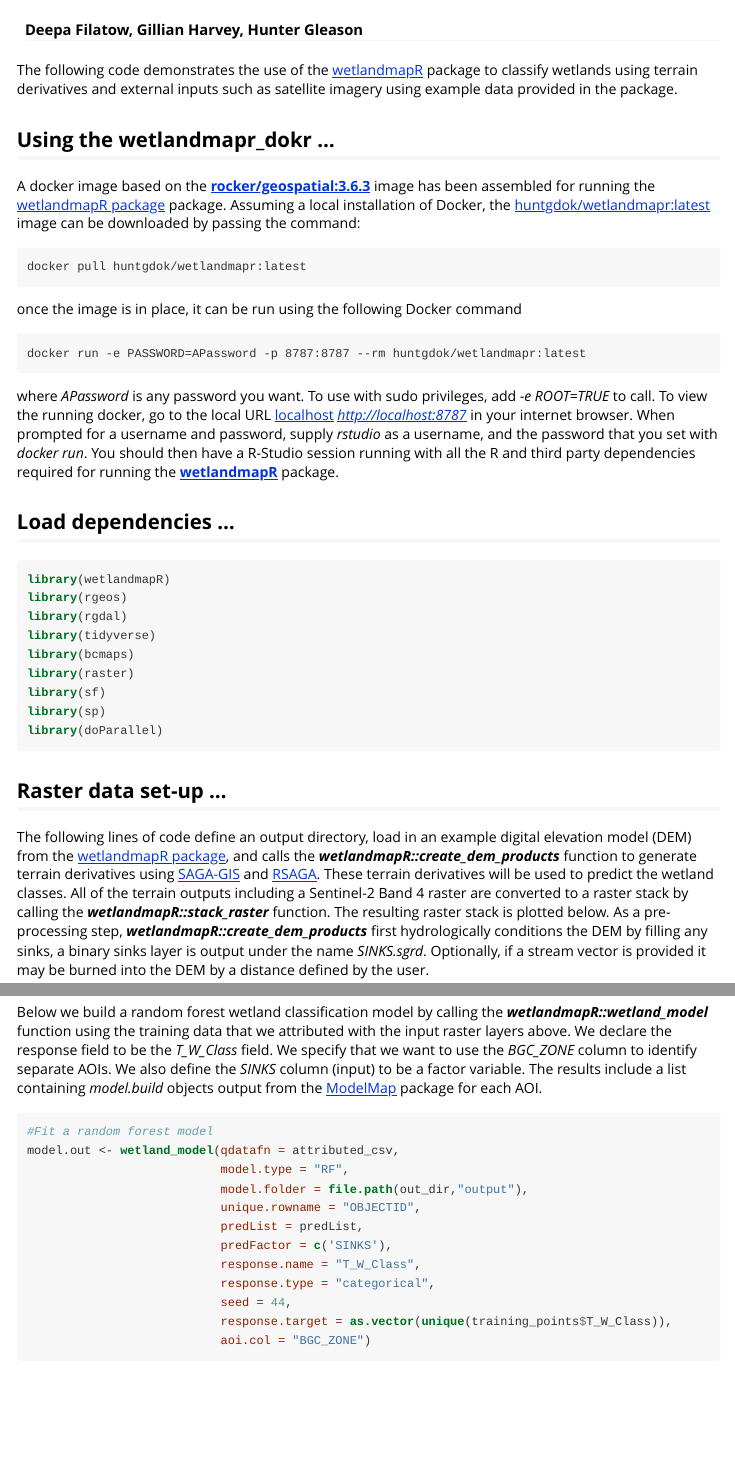
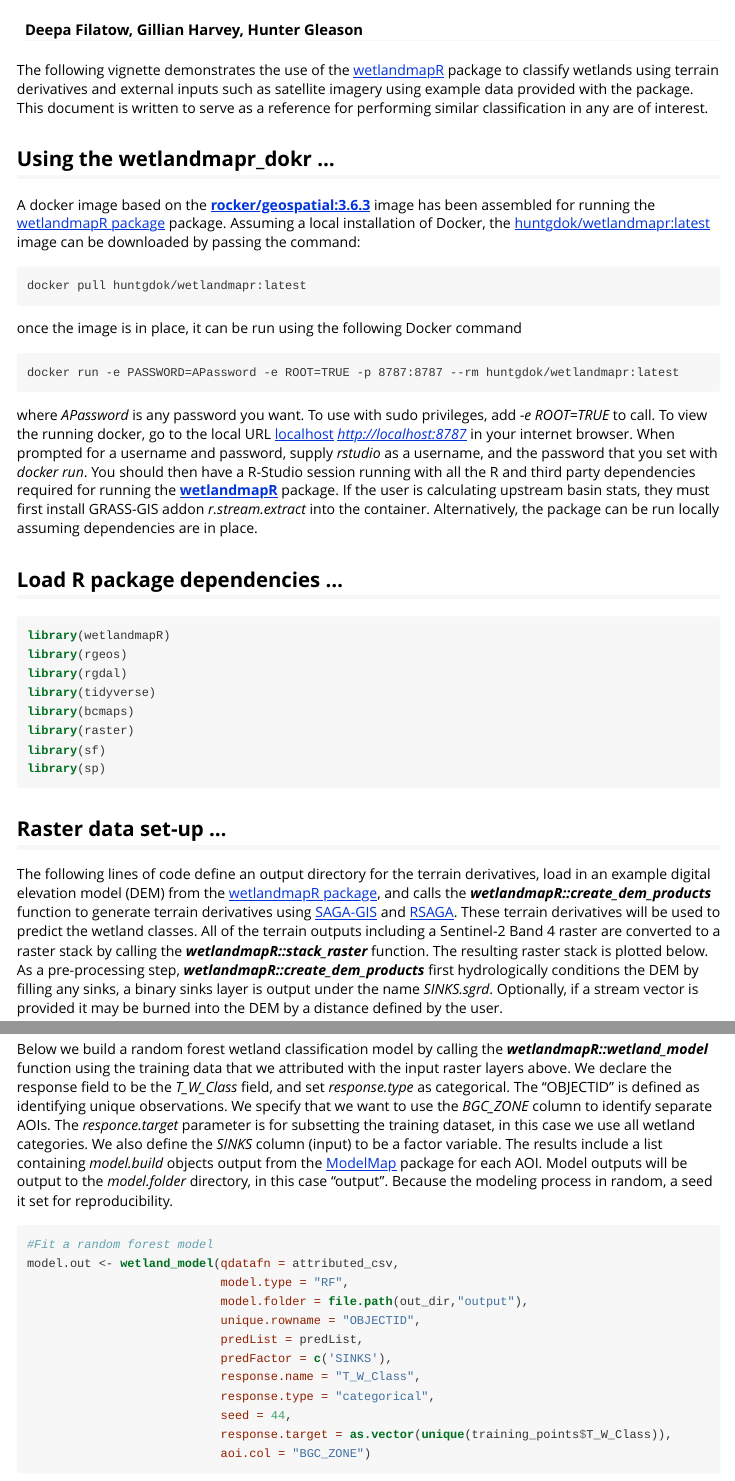
Before and after one commit to bcgov/wetlandmapR, an R Markdown document (vignettes/wetlandmapR_example.Rmd): the page in a window 1100 px wide, from 60 px down, and a second part further down, joined at a grey line. The pictures show the output file vignettes/wetlandmapR_example.html that the author committed with the source, opened offline; long lines of code are wrapped.

Commit message:
minor additions to vignette

````diff
--- a/vignettes/wetlandmapR_example.Rmd
+++ b/vignettes/wetlandmapR_example.Rmd
@@ -9,9 +9,9 @@ vignette: >
 ---
 
 
-The following code demonstrates the use of the [wetlandmapR](https://github.com/bcgov/wetlandmapR) package to classify wetlands using terrain derivatives and external inputs such as satellite imagery using example data provided in the package.
+The following vignette demonstrates the use of the [wetlandmapR](https://github.com/bcgov/wetlandmapR) package to classify wetlands using terrain derivatives and external inputs such as satellite imagery using example data provided with the package. This document is written to serve as a reference for performing similar classification in any area of interest.
 
-## Using the wetlandmapr_dokr ...
+## Using the wetlandmapr Docker ...
 
 A docker image based on the [**rocker/geospatial:3.6.3**](https://hub.docker.com/r/rocker/geospatial) image has been assembled for running the [wetlandmapR package](https://github.com/bcgov/wetlandmapR) package. Assuming a local installation of Docker, the [huntgdok/wetlandmapr:latest](https://hub.docker.com/repository/docker/huntgdok/geospat) image can be downloaded by passing the command:
 
@@ -21,12 +21,12 @@ docker pull huntgdok/wetlandmapr:latest
 once the image is in place, it can be run using the following Docker command
 
 ```{bash eval=FALSE}
-docker run -e PASSWORD=APassword -p 8787:8787 --rm huntgdok/wetlandmapr:latest
+docker run -e PASSWORD=APassword -e ROOT=TRUE -p 8787:8787 --rm huntgdok/wetlandmapr:latest
 ```
 
-where *APassword* is any password you want. To use with sudo privileges, add *-e ROOT=TRUE* to call. To view the running docker, go to the local URL [localhost](http://localhost:8787) *http://localhost:8787* in your internet browser. When prompted for a username and password, supply *rstudio* as a username, and the password that you set with *docker run*. You should then have a R-Studio session running with all the R and third party dependencies required for running the [**wetlandmapR**](https://github.com/bcgov/wetlandmapR) package.
+where *APassword* is any password you want. To use with sudo privileges, add *-e ROOT=TRUE* to call. To view the running docker, go to the local URL [localhost](http://localhost:8787) *http://localhost:8787* in your internet browser. When prompted for a username and password, supply *rstudio* as a username, and the password that you set with *docker run*. You should then have a R-Studio session running with all the R and third party dependencies required for running the [**wetlandmapR**](https://github.com/bcgov/wetlandmapR) package. If the user is calculating upstream basin stats, they must first install GRASS-GIS addon *r.stream.extract* into the container. Alternatively, the package can be run locally assuming dependencies are in place.
 
-## Load dependencies ...
+## Load R package dependencies ...
 
 ```{r message=FALSE, warning=FALSE}
 library(wetlandmapR)
@@ -37,13 +37,12 @@ library(bcmaps)
 library(raster)
 library(sf)
 library(sp)
-library(doParallel)
 ```
 
 
 ## Raster data set-up ...
 
-The following lines of code define an output directory, load in an example digital elevation model (DEM) from the [wetlandmapR package](https://github.com/bcgov/wetlandmapR), and calls the ***wetlandmapR::create_dem_products*** function to generate terrain derivatives using [SAGA-GIS](http://www.saga-gis.org/) and [RSAGA](https://CRAN.R-project.org/package=RSAGA). These terrain derivatives will be used to predict the wetland classes. All of the terrain outputs including a Sentinel-2 Band 4 raster are converted to a raster stack by calling the ***wetlandmapR::stack_raster*** function. The resulting raster stack is plotted below. As a pre-processing step, ***wetlandmapR::create_dem_products*** first hydrologically conditions the DEM by filling any sinks, a binary sinks layer is output under the name *SINKS.sgrd*. Optionally, if a stream vector is provided it may be burned into the DEM by a distance defined by the user.
+The following lines of code define an output directory for the terrain derivatives, load in an example digital elevation model (DEM) from the [wetlandmapR package](https://github.com/bcgov/wetlandmapR), and calls the ***wetlandmapR::create_dem_products*** function to generate terrain derivatives using [SAGA-GIS](http://www.saga-gis.org/) and [RSAGA](https://CRAN.R-project.org/package=RSAGA). These terrain derivatives will be used to predict the wetland classes. All of the terrain outputs including a Sentinel-2 Band 4 raster are converted to a raster stack by calling the ***wetlandmapR::stack_raster*** function. The resulting raster stack is plotted below. As a pre-processing step, ***wetlandmapR::create_dem_products*** first hydrologically conditions the DEM by filling any sinks, a binary sinks layer is output under the name *SINKS.sgrd*. Optionally, if a stream vector is provided it may be burned into the DEM by a distance defined by the user.
 
 ```{r fig.width=6, fig.height=6, message=FALSE, warning=FALSE, results = FALSE, fig.cap="Raster stack of SAGA terrain derivatives and Sentinel-2 band 4 image."}
 # Set a random seed
@@ -138,7 +137,7 @@ dir.create(file.path(out_dir,"output"))
 
 ## Run model and diagnostics ...
 
-Below we build a random forest wetland classification model by calling the ***wetlandmapR::wetland_model*** function using the training data that we attributed with the input raster layers above. We declare the response field to be the *T_W_Class* field. We specify that we want to use the *BGC_ZONE* column to identify separate AOIs. We also define the *SINKS* column (input) to be a factor variable. The results include a list containing *model.build* objects output from the [ModelMap](https://cran.r-project.org/web/packages/ModelMap/index.html) package for each AOI.
+Below we build a random forest wetland classification model by calling the ***wetlandmapR::wetland_model*** function using the training data that we attributed with the input raster layers above. We declare the response field to be the "T_W_Class" field, and set *response.type* as categorical. The "OBJECTID" is defined as identifying unique observations. We specify that we want to use the "BGC_ZONE" column to identify separate AOIs. The *responce.target* parameter is for subsetting the training dataset, in this case we use all wetland categories. We also define the "SINKS" column (input) to be a factor variable. The results include a list containing *model.build* objects output from the [ModelMap](https://cran.r-project.org/web/packages/ModelMap/index.html) package for each AOI. Model outputs will be output to the *model.folder* directory, in this case "output". Because the modeling process in random, a seed it set for reproducibility.
 
 ```{r message=FALSE, warning=FALSE}
 #Fit a random forest model
````
Also changed, not shown: vignettes/wetlandmapR_example.html, vignettes/wetlandmapR_example.Rmd (6 more changed lines).
